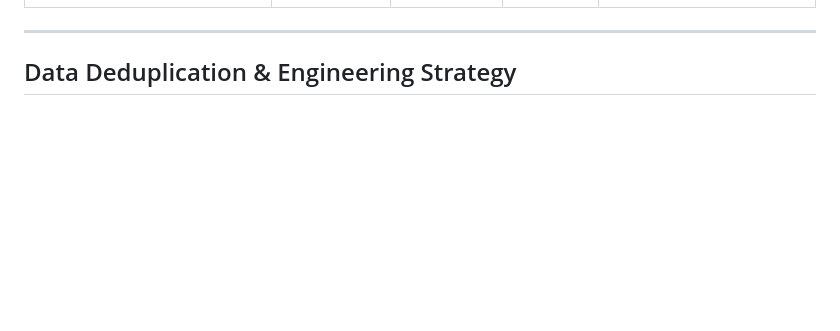
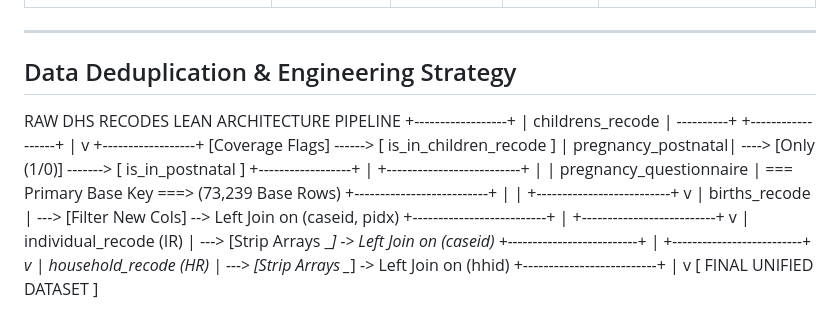
Before and after one commit to FarhanKO/Maternal-Child-Health-Outcome-Prediction, a Markdown page: datas/README.md, the part around the change. Rendered like a GitHub page; blank space fills up the shorter version.

```diff
--- a/datas/README.md
+++ b/datas/README.md
@@ -56,3 +56,30 @@ The pipeline processes seven microdata sources corresponding to standard DHS Rec
 ---
 
 ## Data Deduplication & Engineering Strategy
+RAW DHS RECODES                          LEAN ARCHITECTURE PIPELINE
++------------------+
+| childrens_recode | ----------+
++------------------+           |
+v
++------------------+     [Coverage Flags] ------> [ is_in_children_recode ]
+| pregnancy_postnatal| ----> [Only (1/0)] -------> [ is_in_postnatal        ]
++------------------+
+|
++--------------------------+                            |
+| pregnancy_questionnaire  | === Primary Base Key ===> (73,239 Base Rows)
++--------------------------+                            |
+|
++--------------------------+                            v
+| births_recode            | ---> [Filter New Cols] --> Left Join on (caseid, pidx)
++--------------------------+
+|
++--------------------------+                            v
+| individual_recode (IR)   | ---> [Strip Arrays _*] -> Left Join on (caseid)
++--------------------------+
+|
++--------------------------+                            v
+| household_recode (HR)    | ---> [Strip Arrays _*] -> Left Join on (hhid)
++--------------------------+
+|
+v
+[ FINAL UNIFIED DATASET ]
```
